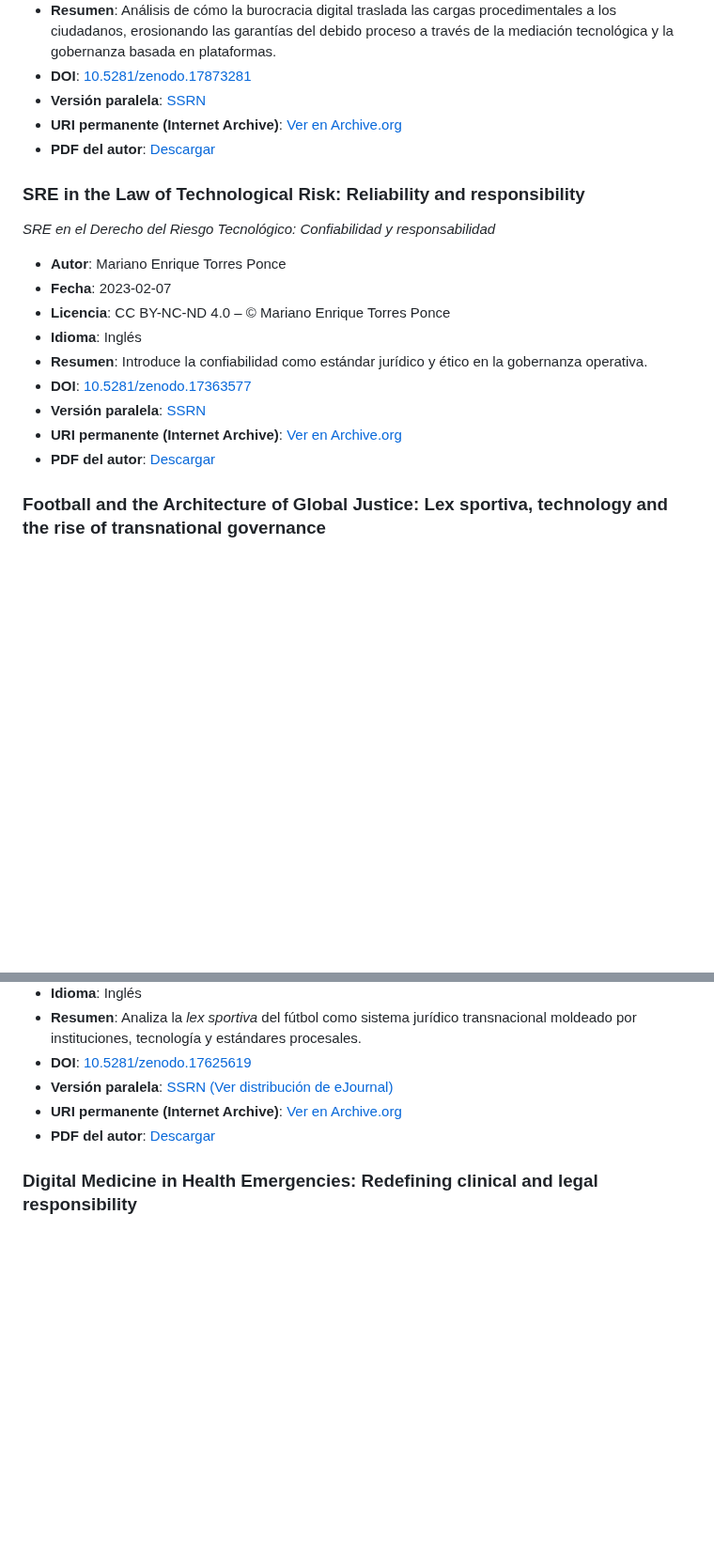
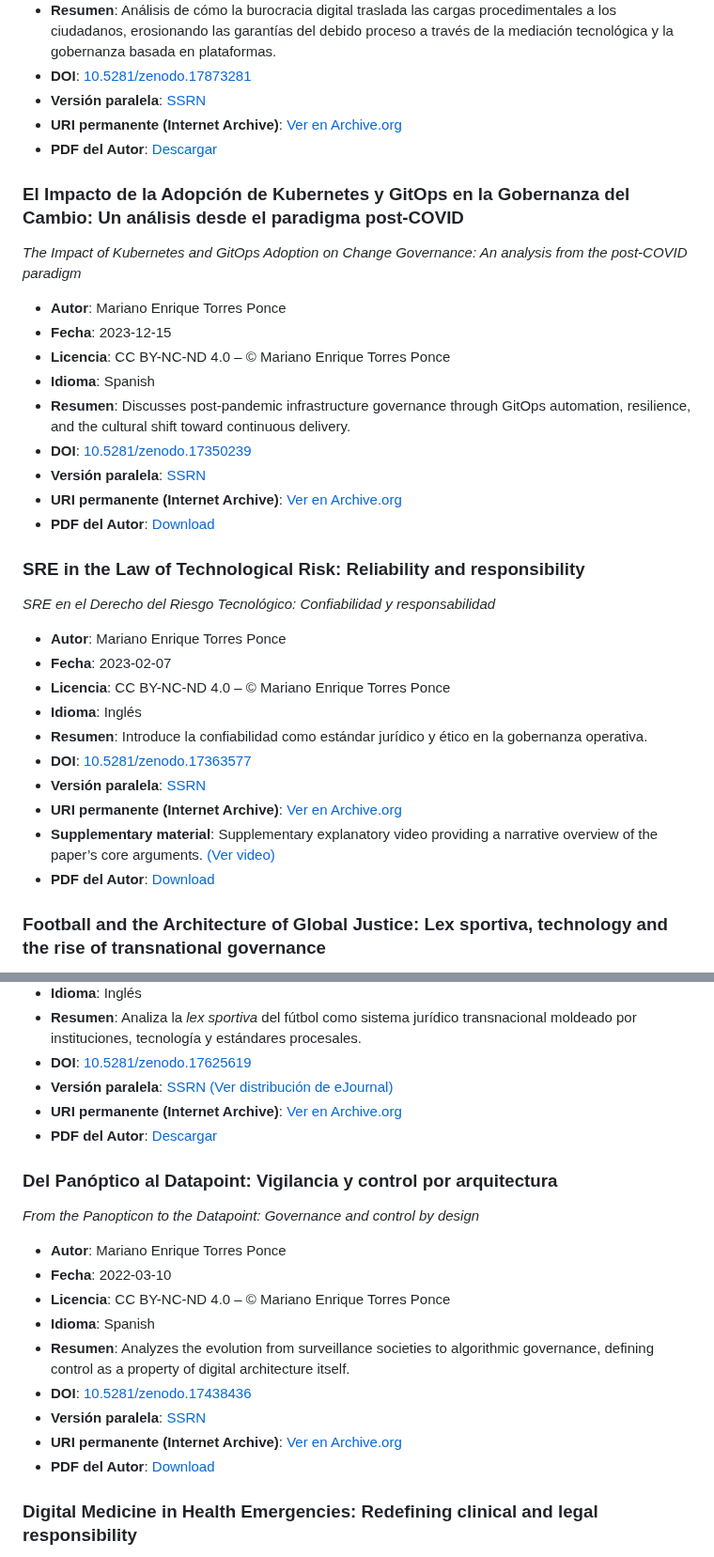
Before and after one commit to mariano-tp/academic-impact, a Markdown page: README.ES.md, 2 parts joined by grey strips. Shown at 94% size. Rendered like a GitHub page; blank space fills up the shorter version.

```diff
--- a/README.ES.md
+++ b/README.ES.md
@@ -141,7 +163,19 @@ Autor indexado en AD Scientific Index: [Perfil de autor](https://www.adscientifi
 - **DOI**: [10.5281/zenodo.17873281](https://doi.org/10.5281/zenodo.17873281)
 - **Versión paralela**: [SSRN](https://doi.org/10.2139/ssrn.5895782)
 - **URI permanente (Internet Archive)**: [Ver en Archive.org](https://archive.org/details/zenodo.17873281)
-- **PDF del autor**: [Descargar](open-access/TorresPonce_2024_Thousand-Click-Bureaucracy.pdf)
+- **PDF del Autor**: [Descargar](open-access/TorresPonce_2024_Thousand-Click-Bureaucracy.pdf)
+
+### El Impacto de la Adopción de Kubernetes y GitOps en la Gobernanza del Cambio: Un análisis desde el paradigma post-COVID
+*The Impact of Kubernetes and GitOps Adoption on Change Governance: An analysis from the post-COVID paradigm*
+- **Autor**: Mariano Enrique Torres Ponce
+- **Fecha**: 2023-12-15
+- **Licencia**: CC BY-NC-ND 4.0 – © Mariano Enrique Torres Ponce
+- **Idioma**: Spanish
+- **Resumen**: Discusses post-pandemic infrastructure governance through GitOps automation, resilience, and the cultural shift toward continuous delivery.
+- **DOI**: [10.5281/zenodo.17350239](https://doi.org/10.5281/zenodo.17350239)
+- **Versión paralela**: [SSRN](https://doi.org/10.2139/ssrn.5603512)
+- **URI permanente (Internet Archive)**: [Ver en Archive.org](https://archive.org/details/zenodo.17350239)
+- **PDF del Autor**: [Download](open-access/TorresPonce_2023_Kubernetes-GitOps-Gobernanza.pdf)
 
 ### SRE in the Law of Technological Risk: Reliability and responsibility
 *SRE en el Derecho del Riesgo Tecnológico: Confiabilidad y responsabilidad*
@@ -153,7 +187,8 @@ Autor indexado en AD Scientific Index: [Perfil de autor](https://www.adscientifi
 - **DOI**: [10.5281/zenodo.17363577](https://doi.org/10.5281/zenodo.17363577)
 - **Versión paralela**: [SSRN](https://doi.org/10.2139/ssrn.5613230)
 - **URI permanente (Internet Archive)**: [Ver en Archive.org](https://archive.org/details/zenodo.17363577)
-- **PDF del autor**: [Descargar](open-access/TorresPonce_2023_SRE-Law-Technological-Risk.pdf)
+- **Supplementary material**: Supplementary explanatory video providing a narrative overview of the paper’s core arguments. [(Ver video)](https://archive.org/download/zenodo.17363577/TorresPonce_2023_SRE_Law_of_Technological_Risk_Explanatory_Video.mp4)
+- **PDF del Autor**: [Download](open-access/TorresPonce_2023_SRE-Law-Technological-Risk.pdf)
 
 ### Football and the Architecture of Global Justice: Lex sportiva, technology and the rise of transnational governance
 *Fútbol y la Arquitectura de la Justicia Global: Lex sportiva, tecnología y el auge de la gobernanza transnacional*
@@ -165,7 +200,19 @@ Autor indexado en AD Scientific Index: [Perfil de autor](https://www.adscientifi
 - **DOI**: [10.5281/zenodo.17625619](https://doi.org/10.5281/zenodo.17625619)
 - **Versión paralela**: [SSRN](https://doi.org/10.2139/ssrn.5756542) [(Ver distribución de eJournal)](#ssrn0)
 - **URI permanente (Internet Archive)**: [Ver en Archive.org](https://archive.org/details/zenodo.17625619)
-- **PDF del autor**: [Descargar](open-access/TorresPonce_2022_Football-Architecture-of-Global-Justice.pdf)
+- **PDF del Autor**: [Descargar](open-access/TorresPonce_2022_Football-Architecture-of-Global-Justice.pdf)
+
+### Del Panóptico al Datapoint: Vigilancia y control por arquitectura
+*From the Panopticon to the Datapoint: Governance and control by design*
+- **Autor**: Mariano Enrique Torres Ponce
+- **Fecha**: 2022-03-10
+- **Licencia**: CC BY-NC-ND 4.0 – © Mariano Enrique Torres Ponce
+- **Idioma**: Spanish
+- **Resumen**: Analyzes the evolution from surveillance societies to algorithmic governance, defining control as a property of digital architecture itself.
+- **DOI**: [10.5281/zenodo.17438436](https://doi.org/10.5281/zenodo.17438436)
+- **Versión paralela**: [SSRN](https://ssrn.com/abstract=5788802)
+- **URI permanente (Internet Archive)**: [Ver en Archive.org](https://archive.org/details/zenodo.17438436)
+- **PDF del Autor**: [Download](open-access/TorresPonce_2022_Del-Panoptico-al-Datapoint.pdf)
 
 ### Digital Medicine in Health Emergencies: Redefining clinical and legal responsibility
 *Medicina Digital en Emergencias Sanitarias: Redefinición de la responsabilidad clínica y jurídica*
```
Also changed, not shown: other parts of README.ES.md (+27 -5 lines).
